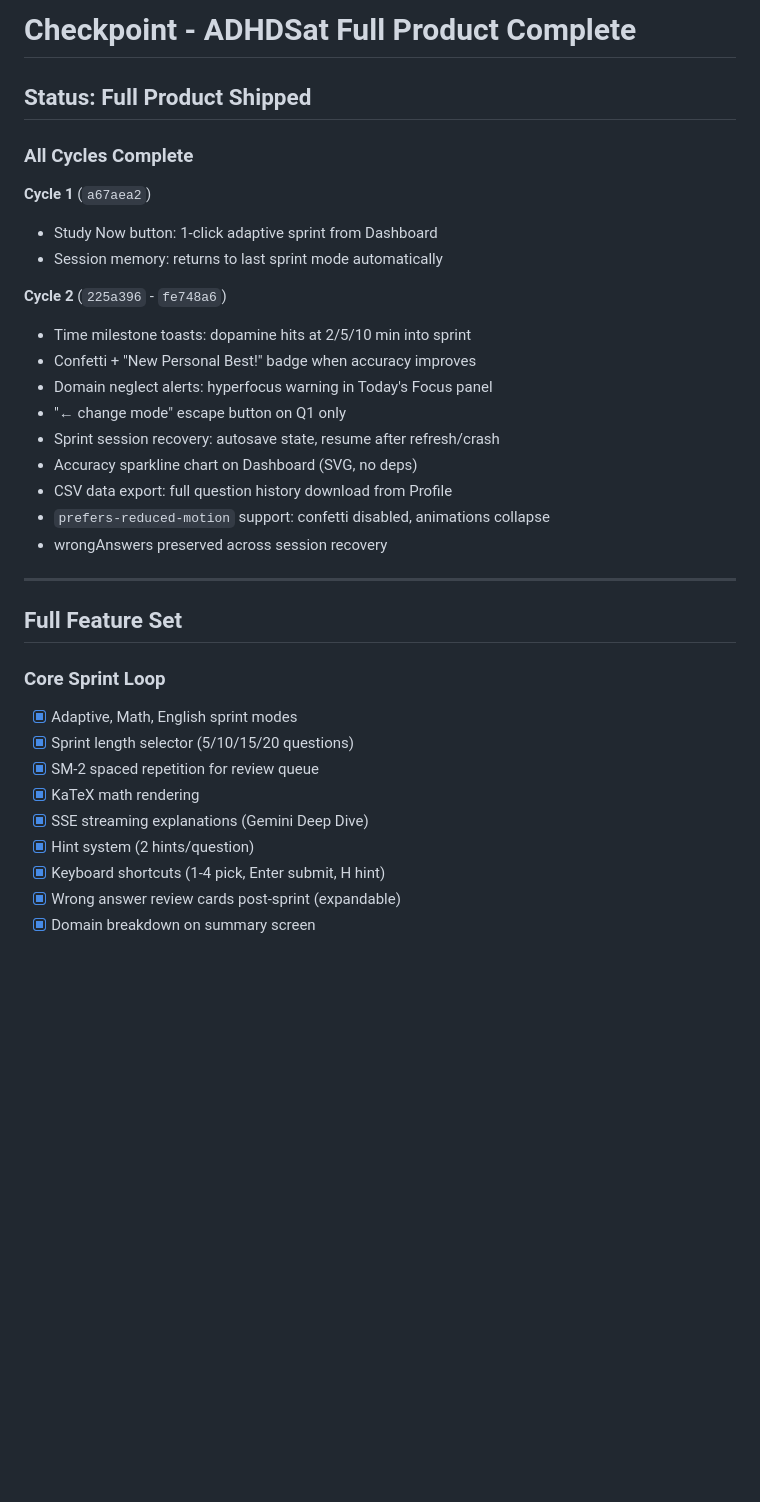
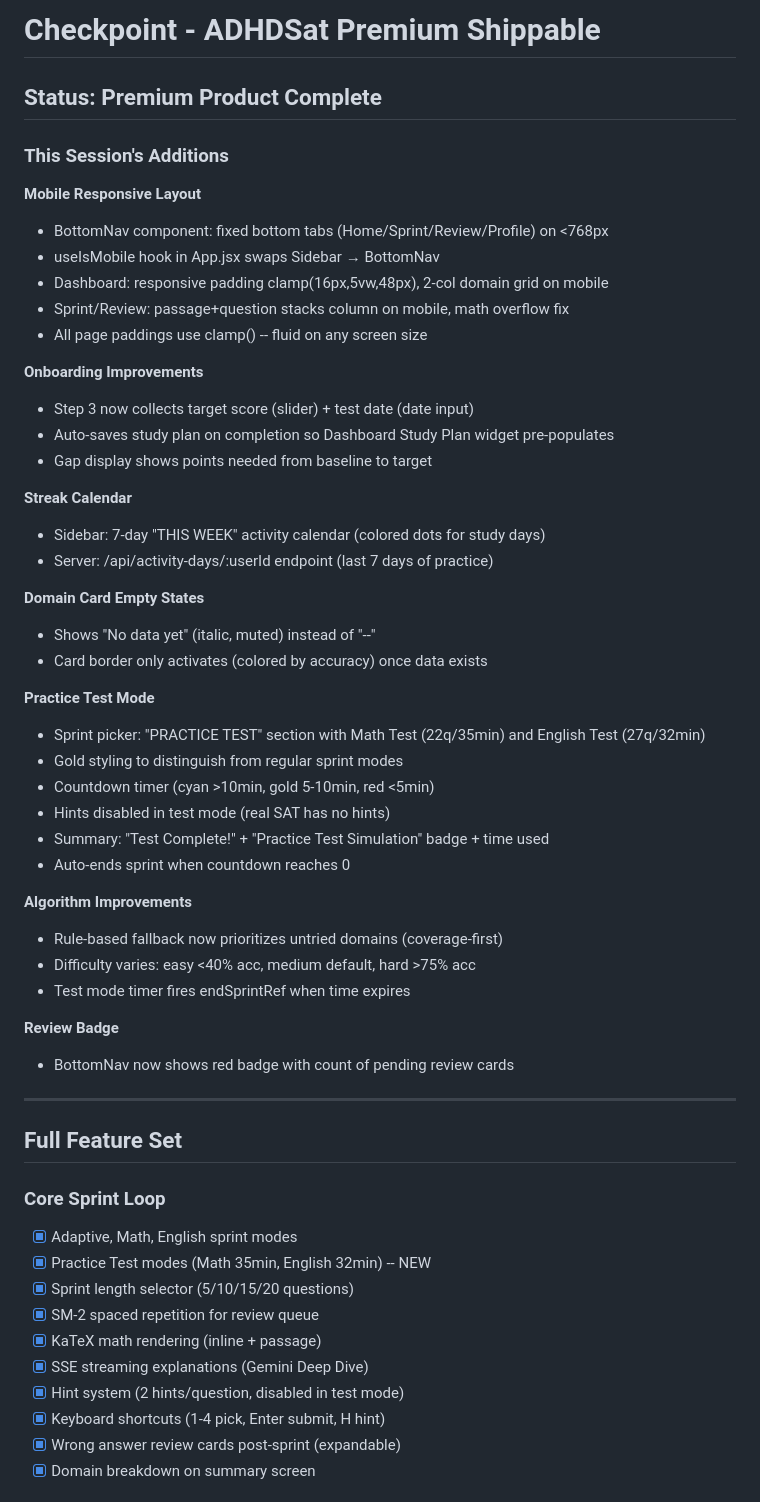
Before and after one commit to AryaVora621/adhdsat, a Markdown page: CHECKPOINT_LAST.md, the part around one of its changes. Rendered like a GitHub page; blank space fills up the shorter version.

Commit message:
chore: update checkpoint to premium shippable state

```diff
--- a/CHECKPOINT_LAST.md
+++ b/CHECKPOINT_LAST.md
@@ -1,23 +1,44 @@
-# Checkpoint - ADHDSat Full Product Complete
+# Checkpoint - ADHDSat Premium Shippable
 
-## Status: Full Product Shipped
+## Status: Premium Product Complete
 
-### All Cycles Complete
+### This Session's Additions
 
-**Cycle 1** (`a67aea2`)
-- Study Now button: 1-click adaptive sprint from Dashboard
-- Session memory: returns to last sprint mode automatically
+**Mobile Responsive Layout**
+- BottomNav component: fixed bottom tabs (Home/Sprint/Review/Profile) on <768px
+- useIsMobile hook in App.jsx swaps Sidebar → BottomNav
+- Dashboard: responsive padding clamp(16px,5vw,48px), 2-col domain grid on mobile
+- Sprint/Review: passage+question stacks column on mobile, math overflow fix
+- All page paddings use clamp() -- fluid on any screen size
 
-**Cycle 2** (`225a396` - `fe748a6`)
-- Time milestone toasts: dopamine hits at 2/5/10 min into sprint
-- Confetti + "New Personal Best!" badge when accuracy improves
-- Domain neglect alerts: hyperfocus warning in Today's Focus panel
-- "← change mode" escape button on Q1 only
-- Sprint session recovery: autosave state, resume after refresh/crash
-- Accuracy sparkline chart on Dashboard (SVG, no deps)
-- CSV data export: full question history download from Profile
-- `prefers-reduced-motion` support: confetti disabled, animations collapse
-- wrongAnswers preserved across session recovery
+**Onboarding Improvements**
+- Step 3 now collects target score (slider) + test date (date input)
+- Auto-saves study plan on completion so Dashboard Study Plan widget pre-populates
+- Gap display shows points needed from baseline to target
+
+**Streak Calendar**
+- Sidebar: 7-day "THIS WEEK" activity calendar (colored dots for study days)
+- Server: /api/activity-days/:userId endpoint (last 7 days of practice)
+
+**Domain Card Empty States**
+- Shows "No data yet" (italic, muted) instead of "--"
+- Card border only activates (colored by accuracy) once data exists
+
+**Practice Test Mode**
+- Sprint picker: "PRACTICE TEST" section with Math Test (22q/35min) and English Test (27q/32min)
+- Gold styling to distinguish from regular sprint modes
+- Countdown timer (cyan >10min, gold 5-10min, red <5min)
+- Hints disabled in test mode (real SAT has no hints)
+- Summary: "Test Complete!" + "Practice Test Simulation" badge + time used
+- Auto-ends sprint when countdown reaches 0
+
+**Algorithm Improvements**
+- Rule-based fallback now prioritizes untried domains (coverage-first)
+- Difficulty varies: easy <40% acc, medium default, hard >75% acc
+- Test mode timer fires endSprintRef when time expires
+
+**Review Badge**
+- BottomNav now shows red badge with count of pending review cards
 
 ---
 
@@ -25,11 +46,12 @@
 
 ### Core Sprint Loop
 - [x] Adaptive, Math, English sprint modes
+- [x] Practice Test modes (Math 35min, English 32min) -- NEW
 - [x] Sprint length selector (5/10/15/20 questions)
 - [x] SM-2 spaced repetition for review queue
-- [x] KaTeX math rendering
+- [x] KaTeX math rendering (inline + passage)
 - [x] SSE streaming explanations (Gemini Deep Dive)
-- [x] Hint system (2 hints/question)
+- [x] Hint system (2 hints/question, disabled in test mode)
 - [x] Keyboard shortcuts (1-4 pick, Enter submit, H hint)
 - [x] Wrong answer review cards post-sprint (expandable)
 - [x] Domain breakdown on summary screen
```
Also changed, not shown: other parts of CHECKPOINT_LAST.md (+28 -21 lines).
